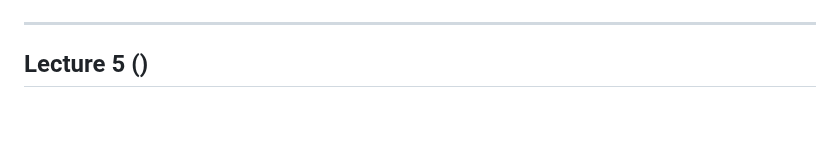
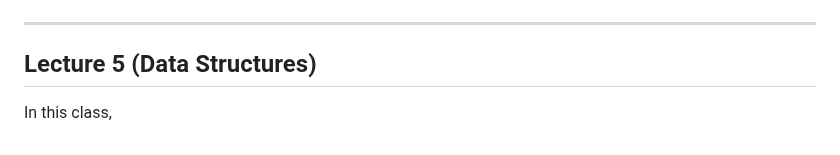
Before and after one commit to jotavev/cs50x, a Markdown page: README.md, the part around the change. GitHub-like rendering; blank space fills up the shorter version.

```diff
--- a/README.md
+++ b/README.md
@@ -243,4 +243,5 @@ where `IMAGE.bmp` is the name of an image file and `GRAYSCALE.bmp` is the name g
 | <img src="./assets/recover.png" width="600"/> | <img src="./assets/recover.gif"/> |
 ___
 
-## Lecture 5 ()
+## Lecture 5 (Data Structures)
+In this class,
```
